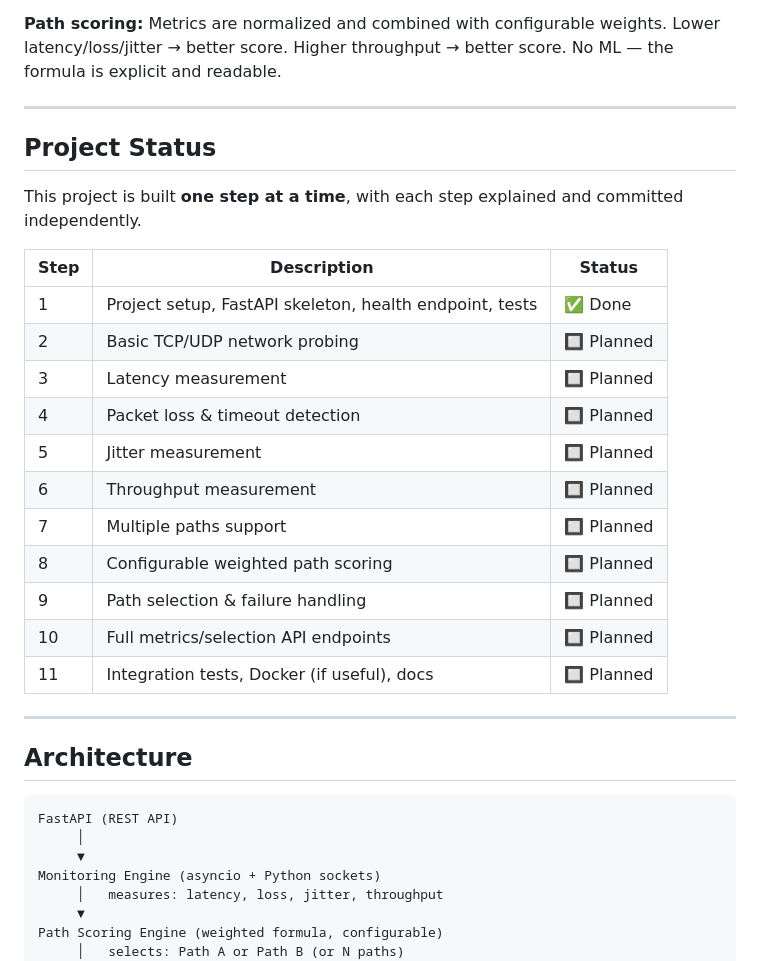
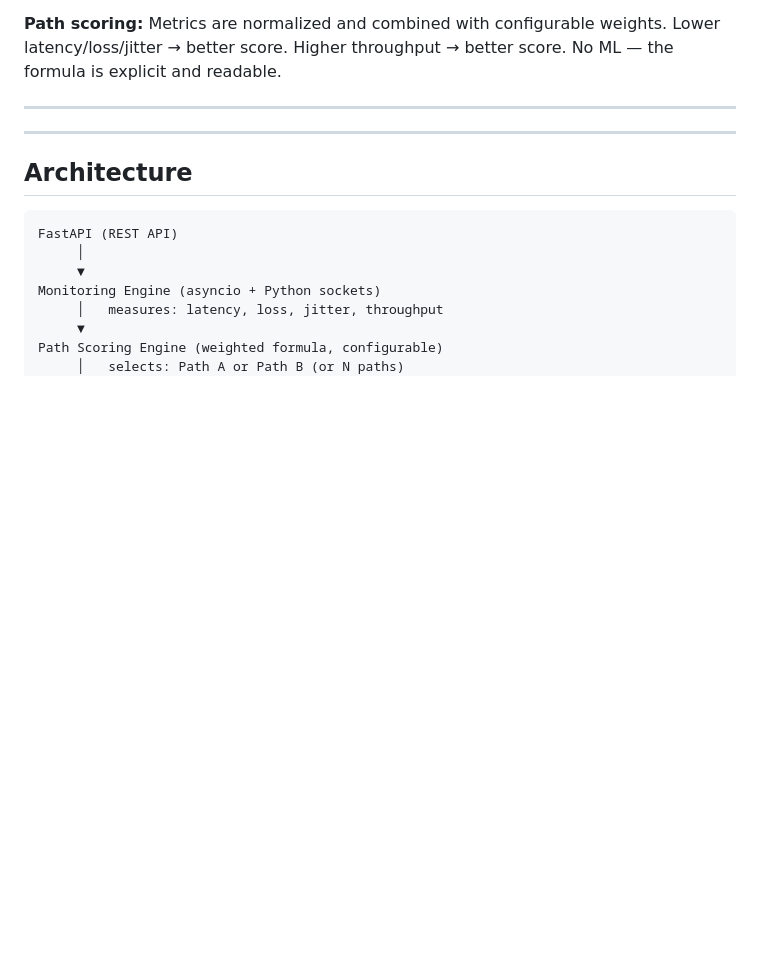
Before and after one commit to arshsk16/network-traffic-monitor, a Markdown page: README.md, the part around the change. Drawn GitHub-style; blank space fills up the shorter version.

```diff
--- a/README.md
+++ b/README.md
@@ -25,23 +25,6 @@ Higher throughput → better score. No ML — the formula is explicit and readab
 
 ---
 
-## Project Status
-
-This project is built **one step at a time**, with each step explained and committed independently.
-
-| Step | Description | Status |
-|------|-------------|--------|
-| 1 | Project setup, FastAPI skeleton, health endpoint, tests | ✅ Done |
-| 2 | Basic TCP/UDP network probing | 🔲 Planned |
-| 3 | Latency measurement | 🔲 Planned |
-| 4 | Packet loss & timeout detection | 🔲 Planned |
-| 5 | Jitter measurement | 🔲 Planned |
-| 6 | Throughput measurement | 🔲 Planned |
-| 7 | Multiple paths support | 🔲 Planned |
-| 8 | Configurable weighted path scoring | 🔲 Planned |
-| 9 | Path selection & failure handling | 🔲 Planned |
-| 10 | Full metrics/selection API endpoints | 🔲 Planned |
-| 11 | Integration tests, Docker (if useful), docs | 🔲 Planned |
 
 ---
 
```
